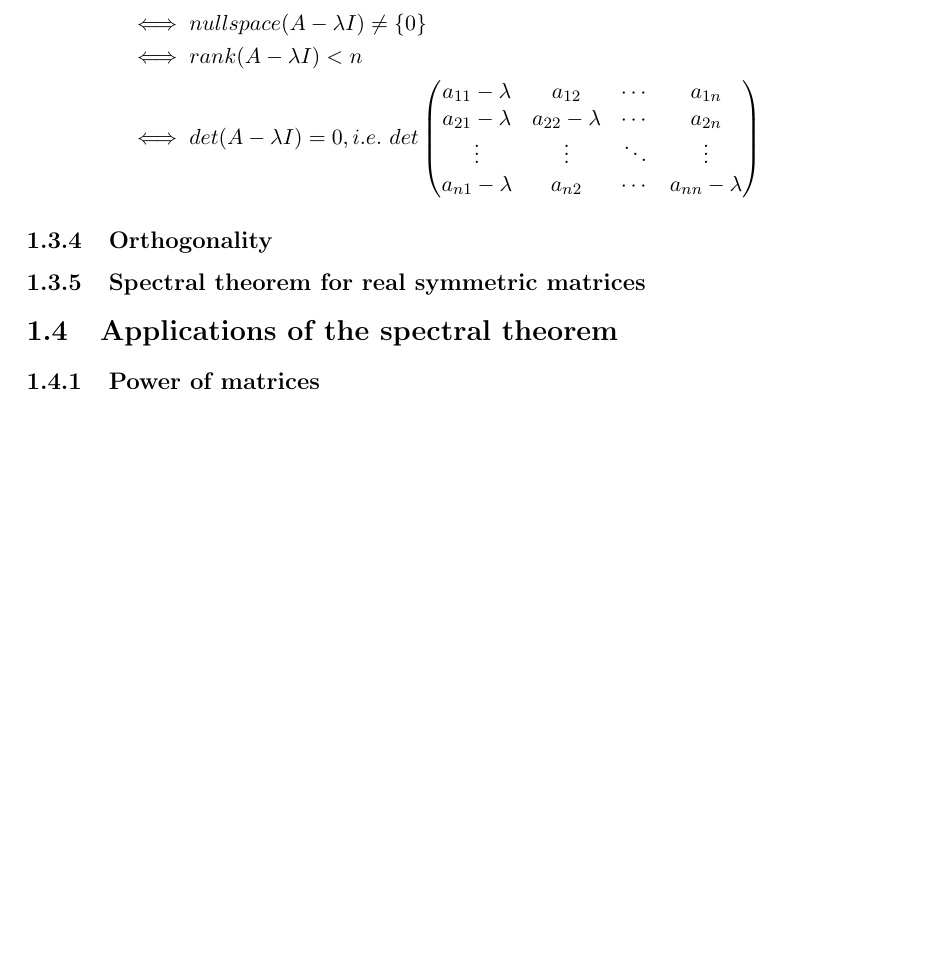
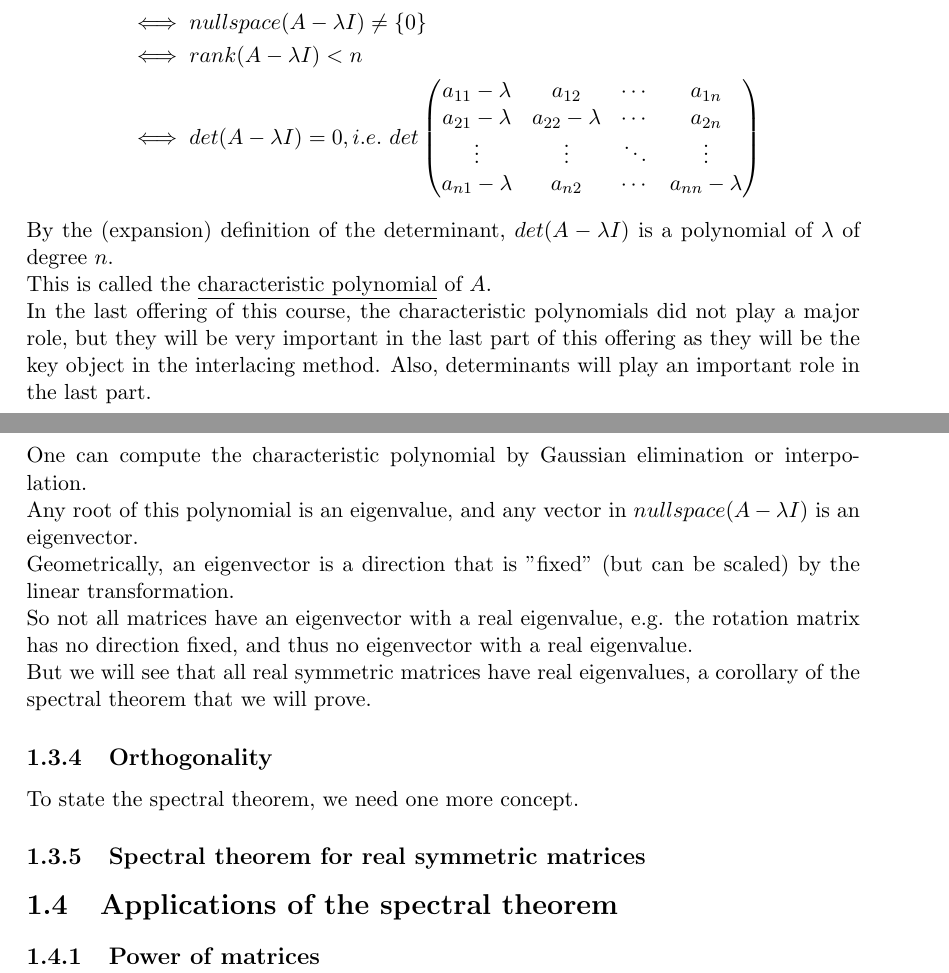
Before and after one commit to patwong/coursework, a LaTeX thesis (CS798/summary.tex): part of page 7 of 8 before the commit and two parts of pages 7 and 8 of 9 after it, the two joined at a grey line, cut so that both start at the same text, the shorter picture padded with empty space. Compiled offline with pdfLaTeX.

Commit message:
cs798 orthogonality

```diff
--- a/CS798/summary.tex
+++ b/CS798/summary.tex
@@ -188,9 +188,17 @@ a_{21}-\lambda & a_{22}-\lambda & \cdots & a_{2n} \\
 a_{n1}-\lambda & a_{n2} & \cdots & a_{nn}-\lambda
 \end{pmatrix}
 \end{align*}
-
+By the (expansion) definition of the determinant, $det(A-\lambda I)$ is a polynomial of $\lambda$ of degree $n$.
+\newline This is called the \underline{characteristic polynomial} of $A$.
+\newline In the last offering of this course, the characteristic polynomials did not play a major role, but they will be very important in the last part of this offering as they will be the key object in the interlacing method. Also, determinants will play an important role in the last part.
+\newline\newline One can compute the characteristic polynomial by Gaussian elimination or interpolation.
+\newline Any root of this polynomial is an eigenvalue, and any vector in $nullspace(A-\lambda I)$ is an eigenvector.
+\newline Geometrically, an eigenvector is a direction that is "fixed" (but can be scaled) by the linear transformation.
+\newline So not all matrices have an eigenvector with a real eigenvalue, e.g. the rotation matrix has no direction fixed, and thus no eigenvector with a real eigenvalue.
+\newline But we will see that all real symmetric matrices have real eigenvalues, a corollary of the spectral theorem that we will prove.
 
 \subsection{Orthogonality}
+To state the spectral theorem, we need one more concept.
 \subsection{Spectral theorem for real symmetric matrices}
 \section{Applications of the spectral theorem}
 \subsection{Power of matrices}
```
Also changed, not shown: CS798/summary.pdf, 2 other files.
